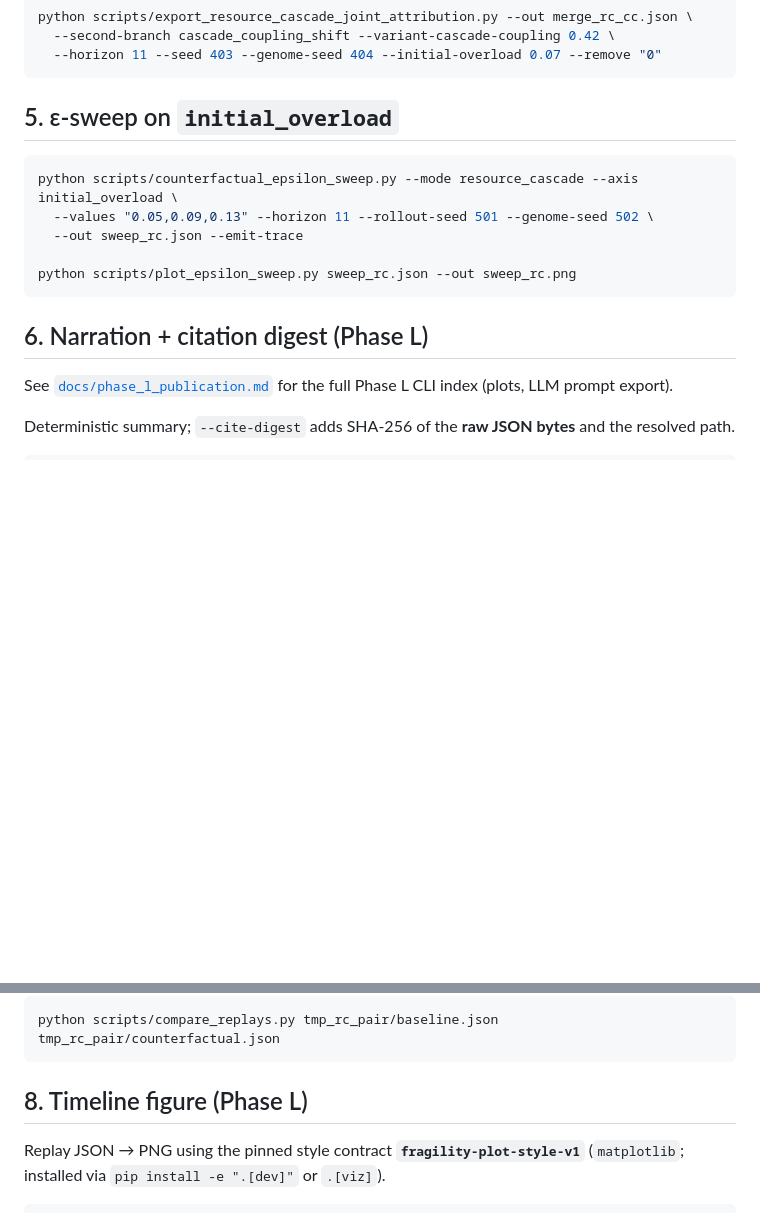
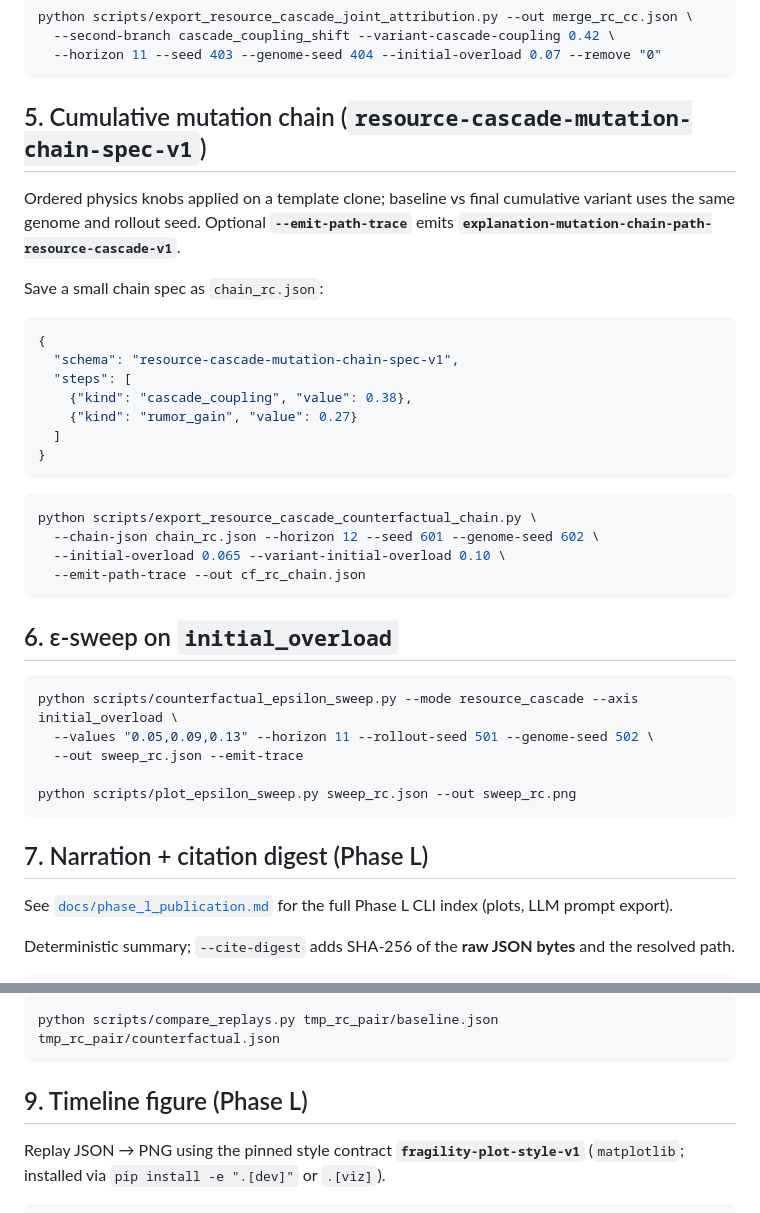
Before and after one commit to AgenticOp-io/fragility-discovery-engine, a Markdown page: docs/resource_cascade_counterfactual_example.md, 2 parts joined by grey strips. Rendered like a GitHub page; blank space fills up the shorter version.

````diff
--- a/docs/resource_cascade_counterfactual_example.md
+++ b/docs/resource_cascade_counterfactual_example.md
@@ -48,7 +48,30 @@ python scripts/export_resource_cascade_joint_attribution.py --out merge_rc_cc.js
   --horizon 11 --seed 403 --genome-seed 404 --initial-overload 0.07 --remove "0"
 ```
 
-## 5. ε-sweep on `initial_overload`
+## 5. Cumulative mutation chain (`resource-cascade-mutation-chain-spec-v1`)
+
+Ordered physics knobs applied on a template clone; baseline vs final cumulative variant uses the same genome and rollout seed. Optional **`--emit-path-trace`** emits **`explanation-mutation-chain-path-resource-cascade-v1`**.
+
+Save a small chain spec as `chain_rc.json`:
+
+```json
+{
+  "schema": "resource-cascade-mutation-chain-spec-v1",
+  "steps": [
+    {"kind": "cascade_coupling", "value": 0.38},
+    {"kind": "rumor_gain", "value": 0.27}
+  ]
+}
+```
+
+```bash
+python scripts/export_resource_cascade_counterfactual_chain.py \
+  --chain-json chain_rc.json --horizon 12 --seed 601 --genome-seed 602 \
+  --initial-overload 0.065 --variant-initial-overload 0.10 \
+  --emit-path-trace --out cf_rc_chain.json
+```
+
+## 6. ε-sweep on `initial_overload`
 
 ```bash
 python scripts/counterfactual_epsilon_sweep.py --mode resource_cascade --axis initial_overload \
@@ -58,7 +81,7 @@ python scripts/counterfactual_epsilon_sweep.py --mode resource_cascade --axis in
 python scripts/plot_epsilon_sweep.py sweep_rc.json --out sweep_rc.png
 ```
 
-## 6. Narration + citation digest (Phase L)
+## 7. Narration + citation digest (Phase L)
 
 See [`docs/phase_l_publication.md`](phase_l_publication.md) for the full Phase L CLI index (plots, LLM prompt export).
 
@@ -77,7 +100,7 @@ python scripts/narrate_frozen_json.py merge_rc.json --json-out narration.json --
 python scripts/compare_replays.py tmp_rc_pair/baseline.json tmp_rc_pair/counterfactual.json
 ```
 
-## 8. Timeline figure (Phase L)
+## 9. Timeline figure (Phase L)
 
 Replay JSON → PNG using the pinned style contract **`fragility-plot-style-v1`** (`matplotlib`; installed via `pip install -e ".[dev]"` or `.[viz]`).
 
````
Also changed, not shown: ROADMAP_NEXT.md (+1 -1 lines), docs/phase_k_acceleration.md (+25 -1 lines).
